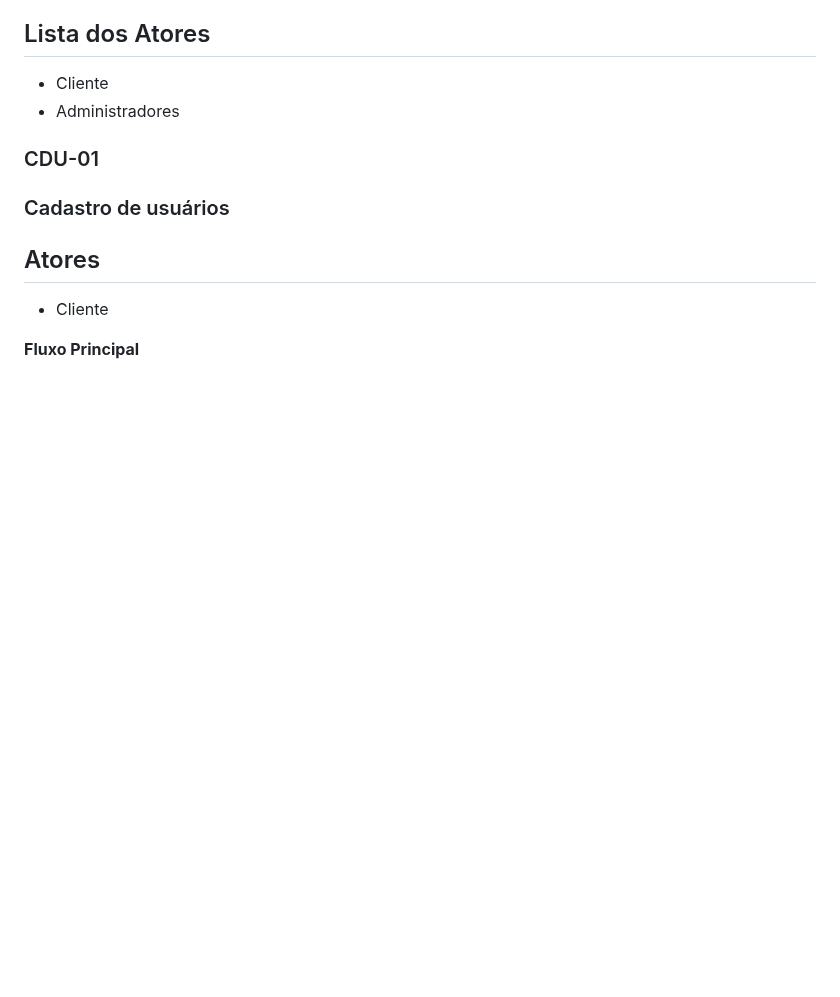
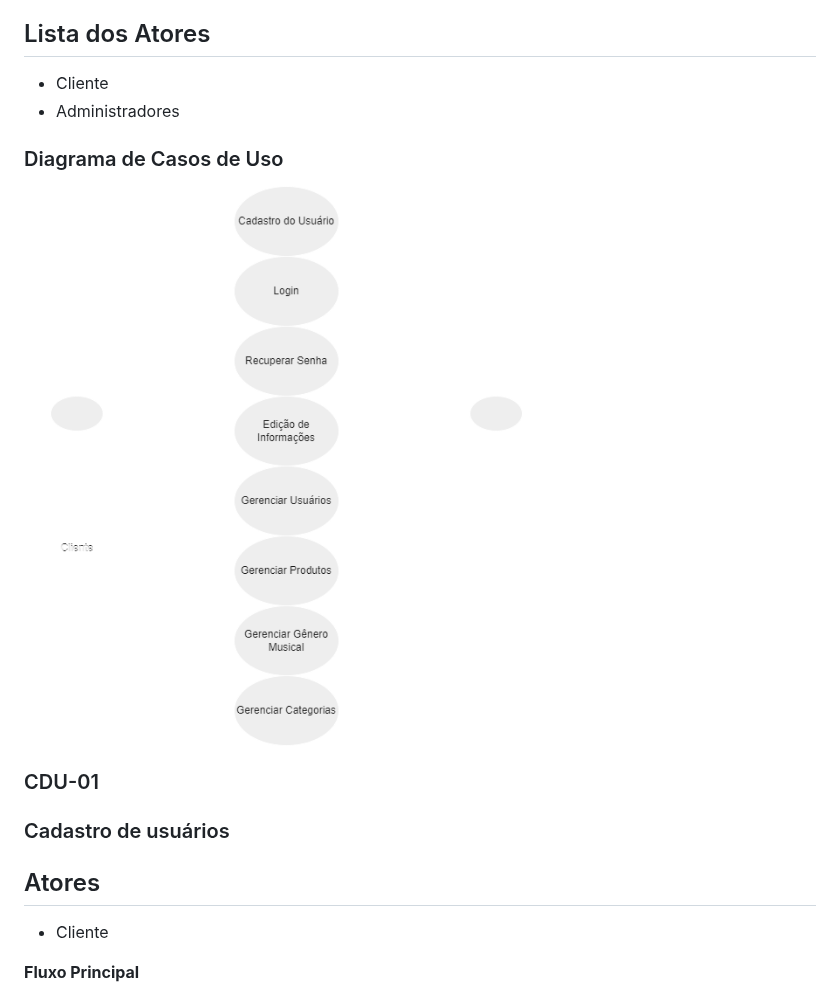
Before and after one commit to Miguel11h/tcc, a Markdown page: casos-de-uso.md, the part around the change. Rendered like a GitHub page; blank space fills up the shorter version.

```diff
--- a/casos-de-uso.md
+++ b/casos-de-uso.md
@@ -16,6 +16,9 @@
 ## Lista dos Atores
  - Cliente
  - Administradores
+
+### Diagrama de Casos de Uso
+![Diagrama de Casos de Uso](diagramacasosuso2.png)
 
 ### CDU-01
 ### Cadastro de usuários
```
